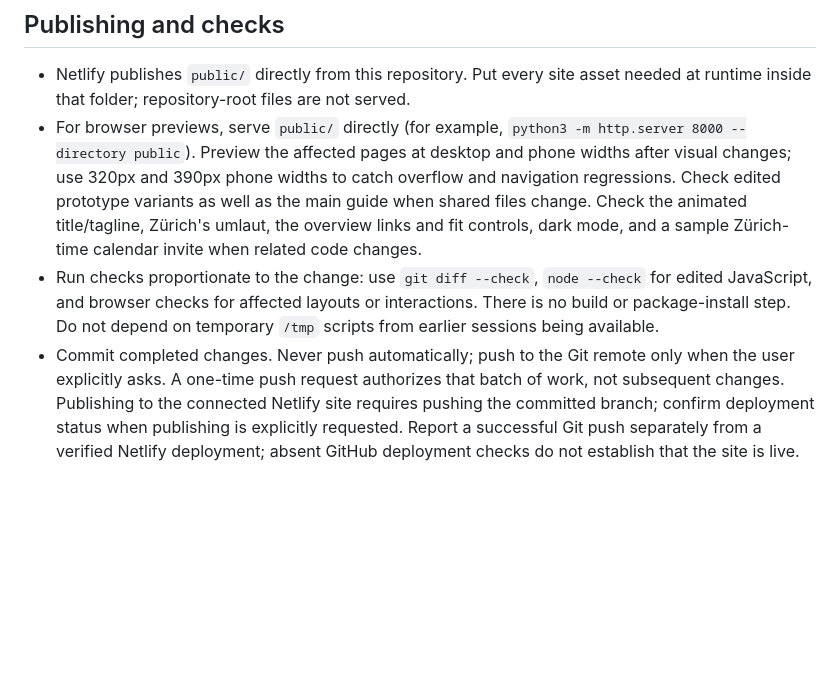
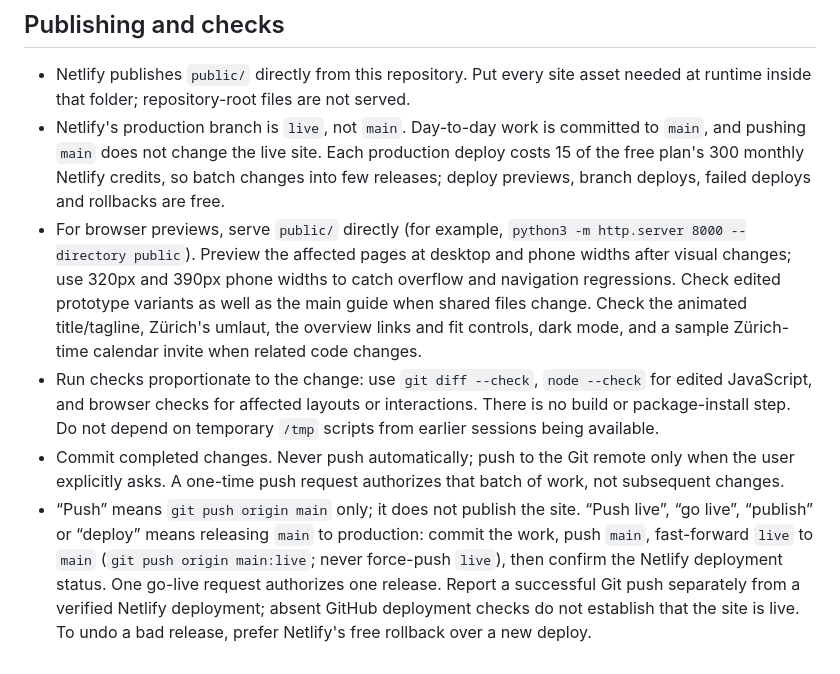
Before and after one commit to doublehelix24/Techno-Basel-Rave-Guide, a Markdown page: AGENTS.md, the part around the change. Drawn GitHub-style; blank space fills up the shorter version.

Commit message:
Document live production branch and go-live workflow

```diff
--- a/AGENTS.md
+++ b/AGENTS.md
@@ -25,6 +25,8 @@ This repository is a static event guide hosted on Netlify. Netlify's publish dir
 ## Publishing and checks
 
 - Netlify publishes `public/` directly from this repository. Put every site asset needed at runtime inside that folder; repository-root files are not served.
+- Netlify's production branch is `live`, not `main`. Day-to-day work is committed to `main`, and pushing `main` does not change the live site. Each production deploy costs 15 of the free plan's 300 monthly Netlify credits, so batch changes into few releases; deploy previews, branch deploys, failed deploys and rollbacks are free.
 - For browser previews, serve `public/` directly (for example, `python3 -m http.server 8000 --directory public`). Preview the affected pages at desktop and phone widths after visual changes; use 320px and 390px phone widths to catch overflow and navigation regressions. Check edited prototype variants as well as the main guide when shared files change. Check the animated title/tagline, Zürich's umlaut, the overview links and fit controls, dark mode, and a sample Zürich-time calendar invite when related code changes.
 - Run checks proportionate to the change: use `git diff --check`, `node --check` for edited JavaScript, and browser checks for affected layouts or interactions. There is no build or package-install step. Do not depend on temporary `/tmp` scripts from earlier sessions being available.
-- Commit completed changes. Never push automatically; push to the Git remote only when the user explicitly asks. A one-time push request authorizes that batch of work, not subsequent changes. Publishing to the connected Netlify site requires pushing the committed branch; confirm deployment status when publishing is explicitly requested. Report a successful Git push separately from a verified Netlify deployment; absent GitHub deployment checks do not establish that the site is live.
+- Commit completed changes. Never push automatically; push to the Git remote only when the user explicitly asks. A one-time push request authorizes that batch of work, not subsequent changes.
+- “Push” means `git push origin main` only; it does not publish the site. “Push live”, “go live”, “publish” or “deploy” means releasing `main` to production: commit the work, push `main`, fast-forward `live` to `main` (`git push origin main:live`; never force-push `live`), then confirm the Netlify deployment status. One go-live request authorizes one release. Report a successful Git push separately from a verified Netlify deployment; absent GitHub deployment checks do not establish that the site is live. To undo a bad release, prefer Netlify's free rollback over a new deploy.
```
